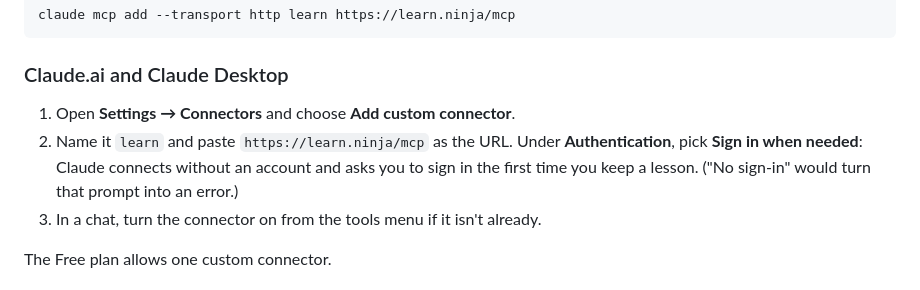
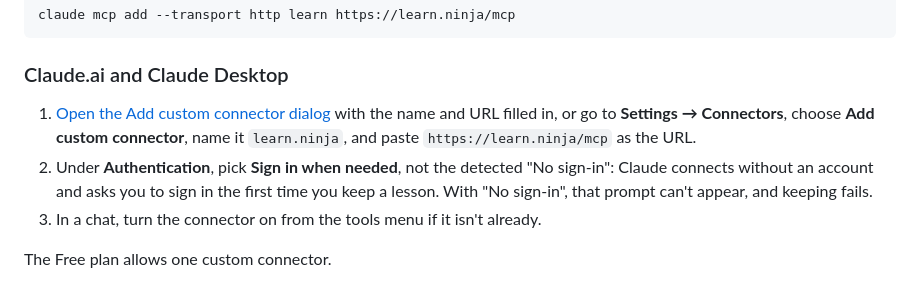
Before and after one commit to codekongdev/learn.ninja, a Markdown page: docs/reference/mcp.md, the part around the change. GitHub-like rendering.

```diff
--- a/docs/reference/mcp.md
+++ b/docs/reference/mcp.md
@@ -53,8 +53,8 @@ claude mcp add --transport http learn https://learn.ninja/mcp
 
 ### Claude.ai and Claude Desktop
 
-1. Open **Settings → Connectors** and choose **Add custom connector**.
-2. Name it `learn` and paste `https://learn.ninja/mcp` as the URL. Under **Authentication**, pick **Sign in when needed**: Claude connects without an account and asks you to sign in the first time you keep a lesson. ("No sign-in" would turn that prompt into an error.)
+1. [Open the Add custom connector dialog](https://claude.ai/customize/connectors?modal=add-custom-connector&connectorName=learn.ninja&connectorUrl=https%3A%2F%2Flearn.ninja%2Fmcp) with the name and URL filled in, or go to **Settings → Connectors**, choose **Add custom connector**, name it `learn.ninja`, and paste `https://learn.ninja/mcp` as the URL.
+2. Under **Authentication**, pick **Sign in when needed**, not the detected "No sign-in": Claude connects without an account and asks you to sign in the first time you keep a lesson. With "No sign-in", that prompt can't appear, and keeping fails.
 3. In a chat, turn the connector on from the tools menu if it isn't already.
 
 The Free plan allows one custom connector.
```
Also changed, not shown: brand/README.md (+1 -0 lines), brand/claude-directory.md (added, +122 -0 lines), brand/icon-1024.png (added), brand/icon-512.png (added), 5 other files.
